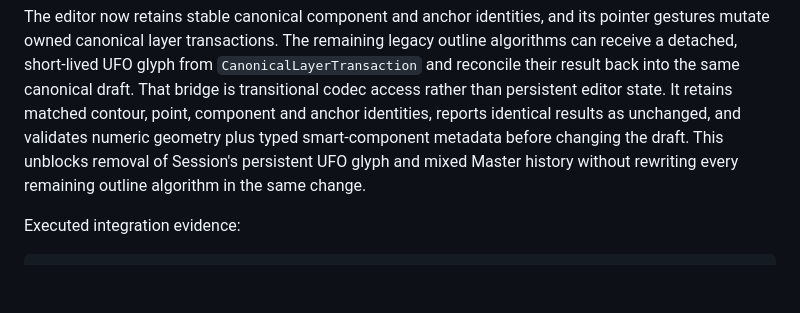
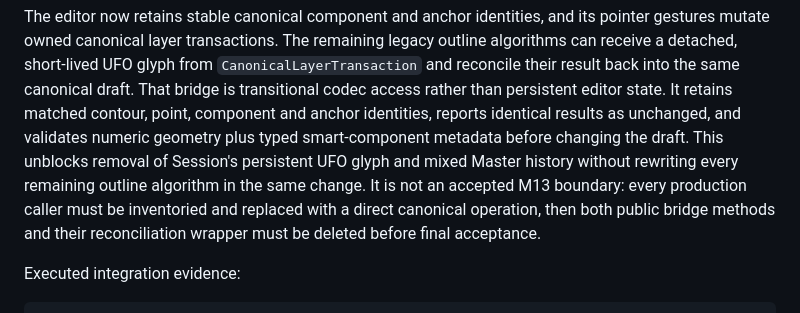
Before and after one commit to eliheuer/runebender-xilem, a Markdown page: docs/babelfont-migration-progress.md, the part around the change. GitHub-like rendering; blank space fills up the shorter version.

Commit message:
Track removal of the transition bridge

```diff
--- a/docs/babelfont-migration-progress.md
+++ b/docs/babelfont-migration-progress.md
@@ -2087,6 +2087,7 @@ The remaining legacy outline algorithms can receive a detached, short-lived UFO
 That bridge is transitional codec access rather than persistent editor state.
 It retains matched contour, point, component and anchor identities, reports identical results as unchanged, and validates numeric geometry plus typed smart-component metadata before changing the draft.
 This unblocks removal of Session's persistent UFO glyph and mixed Master history without rewriting every remaining outline algorithm in the same change.
+It is not an accepted M13 boundary: every production caller must be inventoried and replaced with a direct canonical operation, then both public bridge methods and their reconciliation wrapper must be deleted before final acceptance.
 
 Executed integration evidence:
 
```
Also changed, not shown: docs/babelfont-migration-checklist.md (+1 -1 lines).
